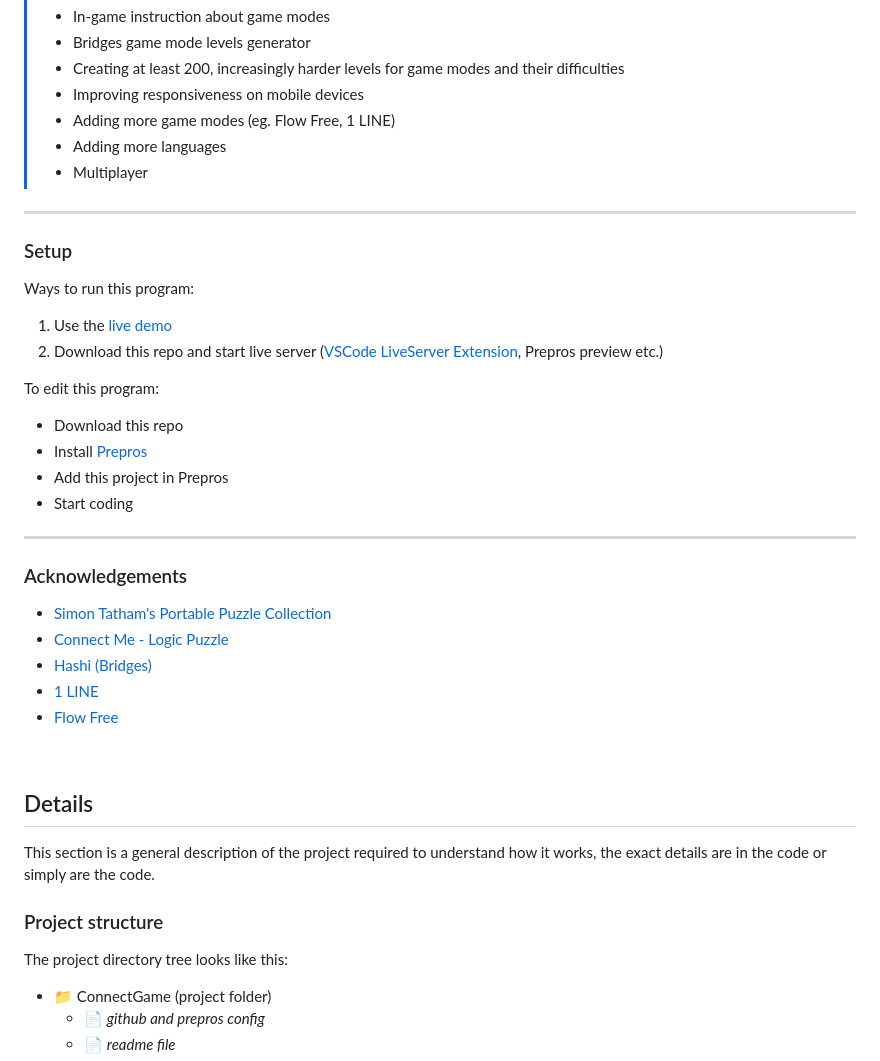
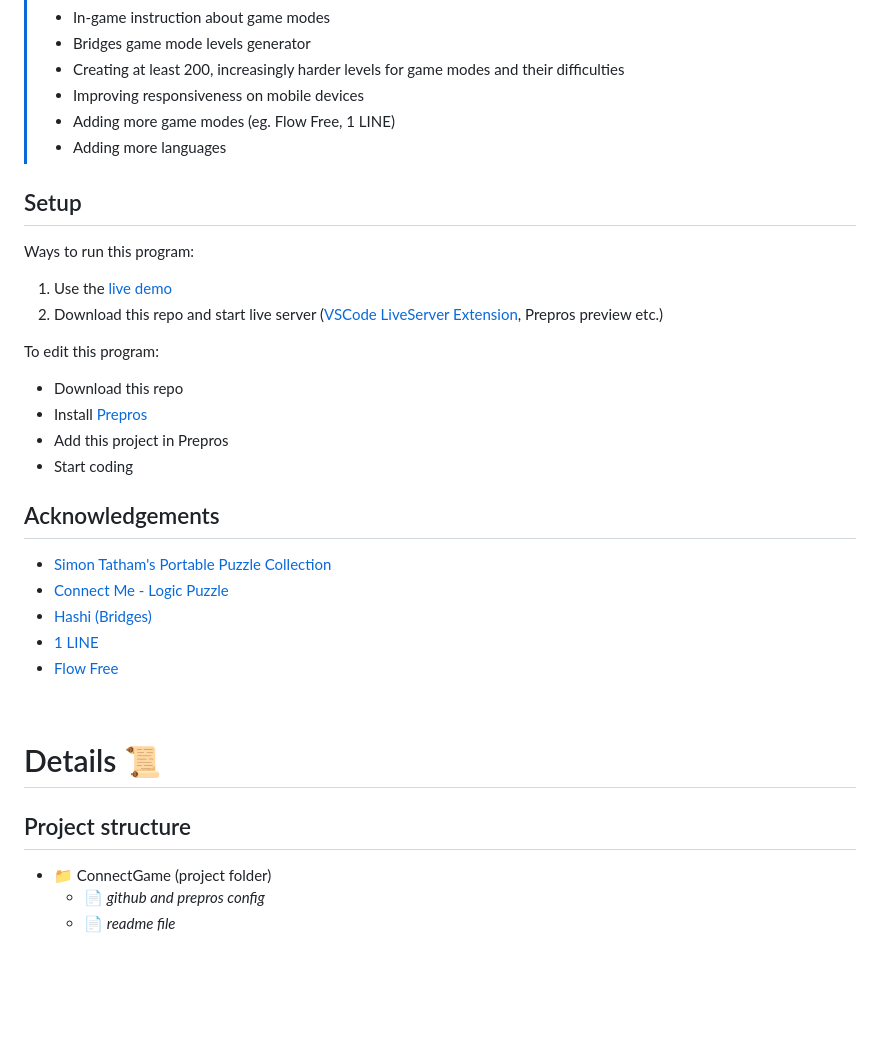
Before and after one commit to Pasek108/ConnectGame, a Markdown page: README.md, the part around the change printed below. Drawn GitHub-style; blank space fills up the shorter version.

```diff
--- a/README.md
+++ b/README.md
@@ -82,11 +79,8 @@ Programs:
 > - Improving responsiveness on mobile devices
 > - Adding more game modes (eg. Flow Free, 1 LINE)
 > - Adding more languages
-> - Multiplayer
 
-----------------------------------
-
-### Setup
+## Setup
 Ways to run this program:
 1. Use the [live demo](https://pasek108.github.io/ConnectGame/)
 2. Download this repo and start live server ([VSCode LiveServer Extension](https://marketplace.visualstudio.com/items?itemName=ritwickdey.LiveServer), Prepros preview etc.)
@@ -97,9 +91,7 @@ To edit this program:
 - Add this project in Prepros
 - Start coding
 
-----------------------------------
-
-### Acknowledgements
+## Acknowledgements
 - [Simon Tatham's Portable Puzzle Collection](https://www.chiark.greenend.org.uk/~sgtatham/puzzles/)
 - [Connect Me - Logic Puzzle](https://play.google.com/store/apps/details?id=net.bohush.connect.me.logic.puzzle&hl=en&gl=US)
 - [Hashi (Bridges)](https://play.google.com/store/apps/details?id=ch.aorlinn.bridges&hl=en&gl=US)
@@ -108,24 +100,10 @@ To edit this program:
 
 <br>
 
-## Details
-This section is a general description of the project required to understand how it works, the exact details are in the code or simply are the code.
-<!--
-### User interface
-#### Main menu
-![main menu](/_for_readme/main_menu.png)
+# Details :scroll:
 
 
-----------------------------------
-
-#### Main menu
-![main menu](/_for_readme/main_menu.png)
-
-----------------------------------
--->
-
-### Project structure
-The project directory tree looks like this:
+## Project structure
 - :file_folder: ConnectGame (project folder)
   - :page_facing_up: *github and prepros config*
   - :page_facing_up: *readme file*
```
Also changed, not shown: other parts of README.md (+31 -63 lines).
